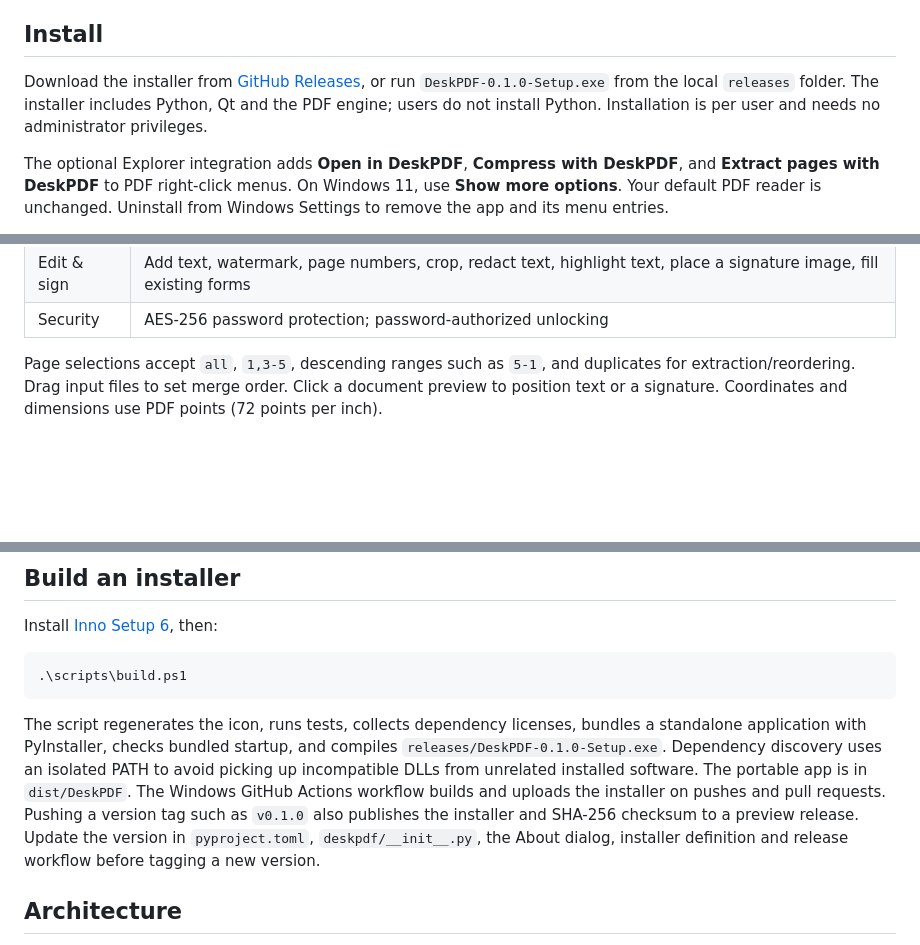
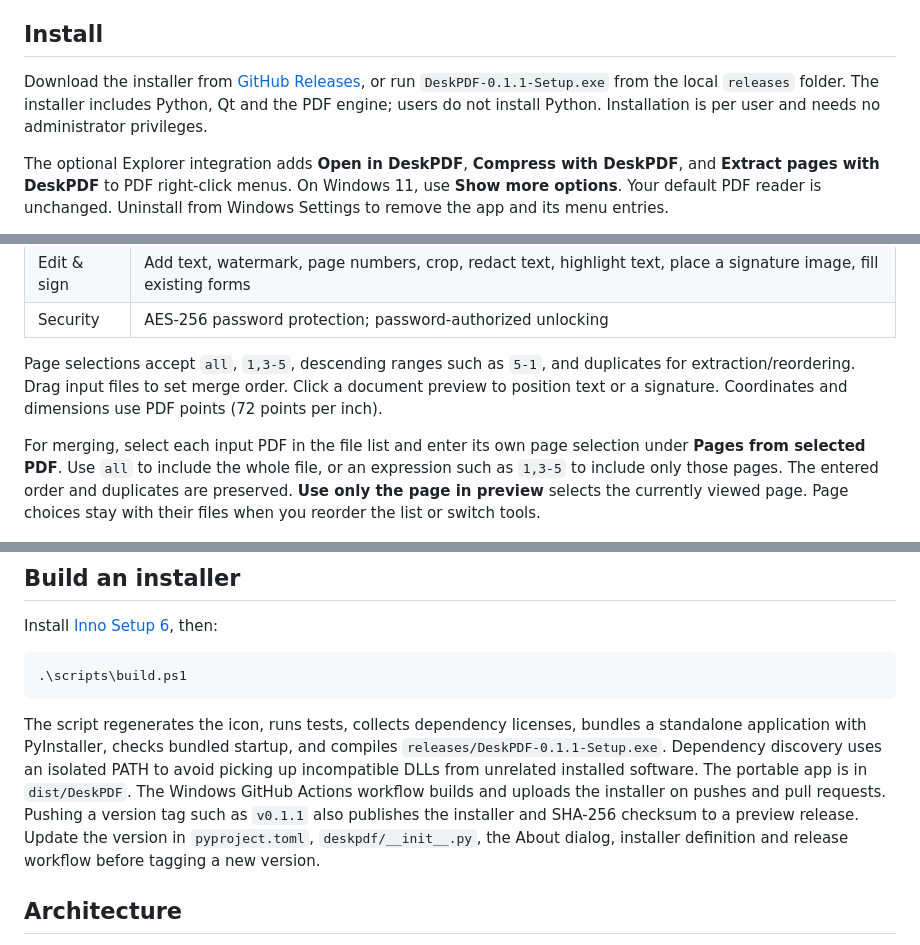
Before and after one commit to pommfritzer/DeskPDFtoolkit, a Markdown page: README.md, 3 parts joined by grey strips. GitHub-like rendering; blank space fills up the shorter version.

Commit message:
Allow choosing pages independently for each PDF in a merge

````diff
--- a/README.md
+++ b/README.md
@@ -8,7 +8,7 @@ DeskPDF brings common PDF jobs into one native desktop app: choose a tool, add a
 
 ## Install
 
-Download the installer from [GitHub Releases](https://github.com/pommfritzer/DeskPDFtoolkit/releases), or run `DeskPDF-0.1.0-Setup.exe` from the local `releases` folder. The installer includes Python, Qt and the PDF engine; users do not install Python. Installation is per user and needs no administrator privileges.
+Download the installer from [GitHub Releases](https://github.com/pommfritzer/DeskPDFtoolkit/releases), or run `DeskPDF-0.1.1-Setup.exe` from the local `releases` folder. The installer includes Python, Qt and the PDF engine; users do not install Python. Installation is per user and needs no administrator privileges.
 
 The optional Explorer integration adds **Open in DeskPDF**, **Compress with DeskPDF**, and **Extract pages with DeskPDF** to PDF right-click menus. On Windows 11, use **Show more options**. Your default PDF reader is unchanged. Uninstall from Windows Settings to remove the app and its menu entries.
 
@@ -25,6 +25,8 @@ Target: Windows 10/11, x64. The initial build is unsigned; Windows may show an u
 | Security | AES-256 password protection; password-authorized unlocking |
 
 Page selections accept `all`, `1,3-5`, descending ranges such as `5-1`, and duplicates for extraction/reordering. Drag input files to set merge order. Click a document preview to position text or a signature. Coordinates and dimensions use PDF points (72 points per inch).
+
+For merging, select each input PDF in the file list and enter its own page selection under **Pages from selected PDF**. Use `all` to include the whole file, or an expression such as `1,3-5` to include only those pages. The entered order and duplicates are preserved. **Use only the page in preview** selects the currently viewed page. Page choices stay with their files when you reorder the list or switch tools.
 
 ![DeskPDF workbench](docs/screenshots/workbench.png)
 
@@ -68,7 +70,7 @@ Install [Inno Setup 6](https://jrsoftware.org/isinfo.php), then:
 .\scripts\build.ps1
 ```
 
-The script regenerates the icon, runs tests, collects dependency licenses, bundles a standalone application with PyInstaller, checks bundled startup, and compiles `releases/DeskPDF-0.1.0-Setup.exe`. Dependency discovery uses an isolated PATH to avoid picking up incompatible DLLs from unrelated installed software. The portable app is in `dist/DeskPDF`. The Windows GitHub Actions workflow builds and uploads the installer on pushes and pull requests. Pushing a version tag such as `v0.1.0` also publishes the installer and SHA-256 checksum to a preview release. Update the version in `pyproject.toml`, `deskpdf/__init__.py`, the About dialog, installer definition and release workflow before tagging a new version.
+The script regenerates the icon, runs tests, collects dependency licenses, bundles a standalone application with PyInstaller, checks bundled startup, and compiles `releases/DeskPDF-0.1.1-Setup.exe`. Dependency discovery uses an isolated PATH to avoid picking up incompatible DLLs from unrelated installed software. The portable app is in `dist/DeskPDF`. The Windows GitHub Actions workflow builds and uploads the installer on pushes and pull requests. Pushing a version tag such as `v0.1.1` also publishes the installer and SHA-256 checksum to a preview release. Update the version in `pyproject.toml`, `deskpdf/__init__.py`, the About dialog, installer definition and release workflow before tagging a new version.
 
 ## Architecture
 
````
Also changed, not shown: docs/VALIDATION.md (+6 -0 lines), docs/screenshots/merge.png (added), 9 other files.
